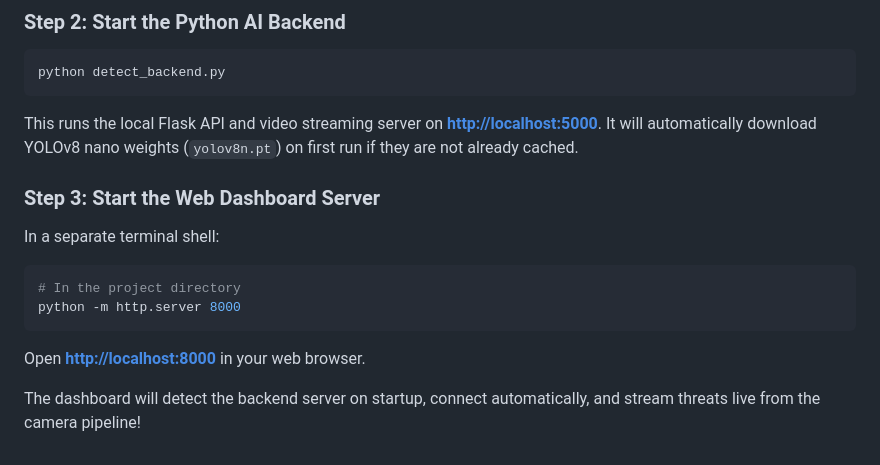
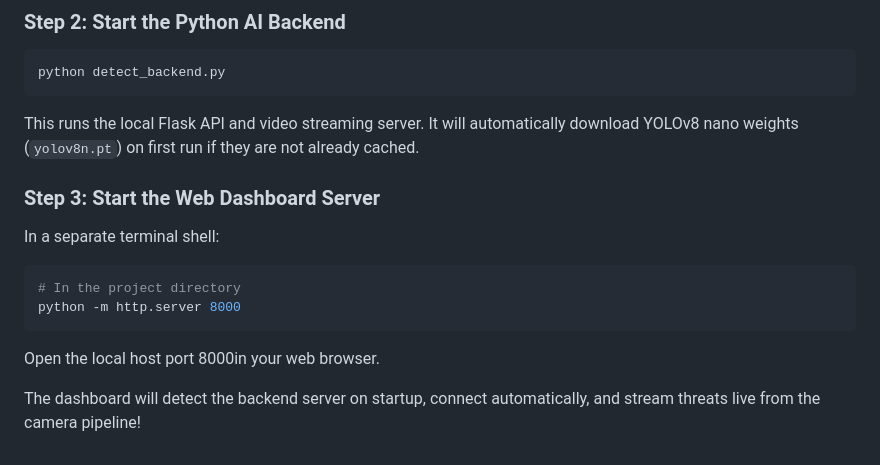
Before and after one commit to nishthaa-m/Dronaksh_repo, a Markdown page: README.md, the part around the change. Rendered like a GitHub page.

````diff
--- a/README.md
+++ b/README.md
@@ -43,7 +43,7 @@ pip install opencv-python Flask flask-cors ultralytics numpy
 ```bash
 python detect_backend.py
 ```
-This runs the local Flask API and video streaming server on **[http://localhost:5000](http://localhost:5000)**. It will automatically download YOLOv8 nano weights (`yolov8n.pt`) on first run if they are not already cached.
+This runs the local Flask API and video streaming server. It will automatically download YOLOv8 nano weights (`yolov8n.pt`) on first run if they are not already cached.
 
 ### Step 3: Start the Web Dashboard Server
 In a separate terminal shell:
@@ -51,6 +51,6 @@ In a separate terminal shell:
 # In the project directory
 python -m http.server 8000
 ```
-Open **[http://localhost:8000](http://localhost:8000)** in your web browser.
+Open the local host port 8000in your web browser.
 
 The dashboard will detect the backend server on startup, connect automatically, and stream threats live from the camera pipeline!
````
